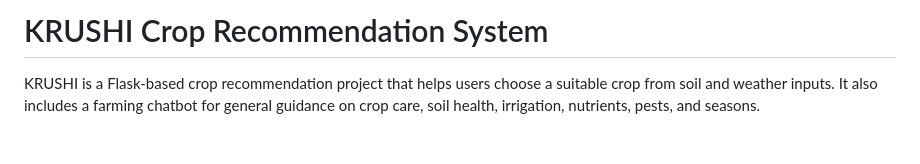
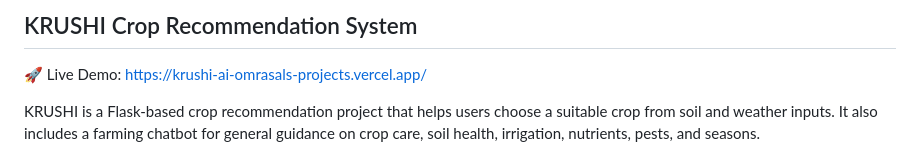
Before and after one commit to Omrasal7/Crop_Recommendation-System, a Markdown page: README.md, the part around one of its changes. Rendered like a GitHub page.

```diff
--- a/README.md
+++ b/README.md
@@ -1,3 +1,5 @@
-# KRUSHI Crop Recommendation System
+## KRUSHI Crop Recommendation System
+
+🚀 Live Demo: https://krushi-ai-omrasals-projects.vercel.app/
 
 KRUSHI is a Flask-based crop recommendation project that helps users choose a suitable crop from soil and weather inputs. It also includes a farming chatbot for general guidance on crop care, soil health, irrigation, nutrients, pests, and seasons.
```
Also changed, not shown: other parts of README.md (+9 -0 lines).
